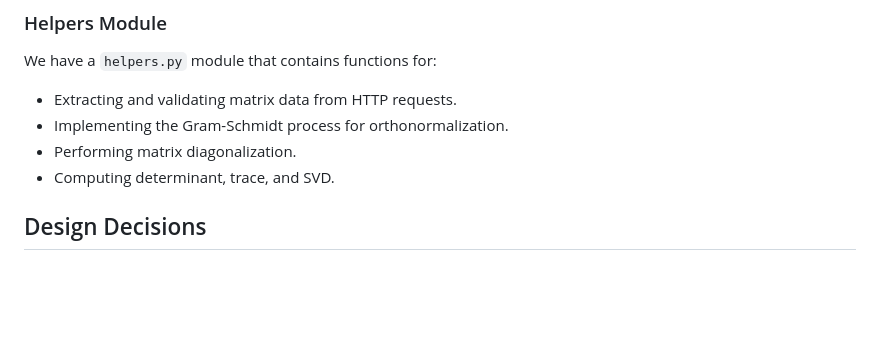
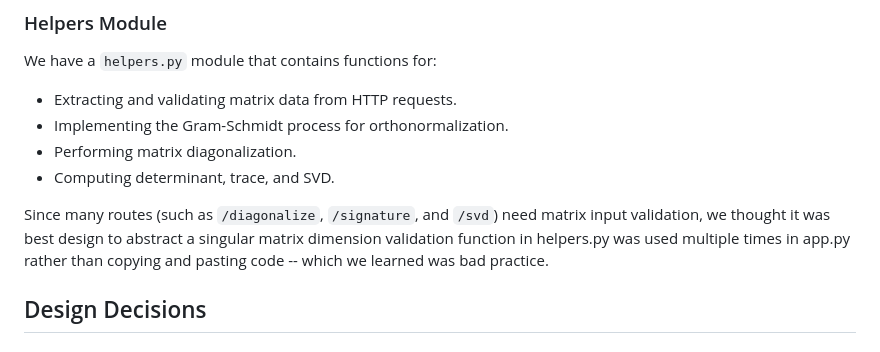
Before and after one commit to elyhahami18/CS50FinalProj, a Markdown page: DESIGN.md, the part around the change. Drawn GitHub-style; blank space fills up the shorter version.

```diff
--- a/DESIGN.md
+++ b/DESIGN.md
@@ -40,6 +40,7 @@ We have a `helpers.py` module that contains functions for:
 - Performing matrix diagonalization.
 - Computing determinant, trace, and SVD.
 
+Since many routes (such as `/diagonalize`, `/signature`, and `/svd`) need matrix input validation, we thought it was best design to abstract a singular matrix dimension validation function in helpers.py was used multiple times in app.py rather than copying and pasting code -- which we learned was bad practice.
 ## Design Decisions
 
 ### Separation of Concerns
```
